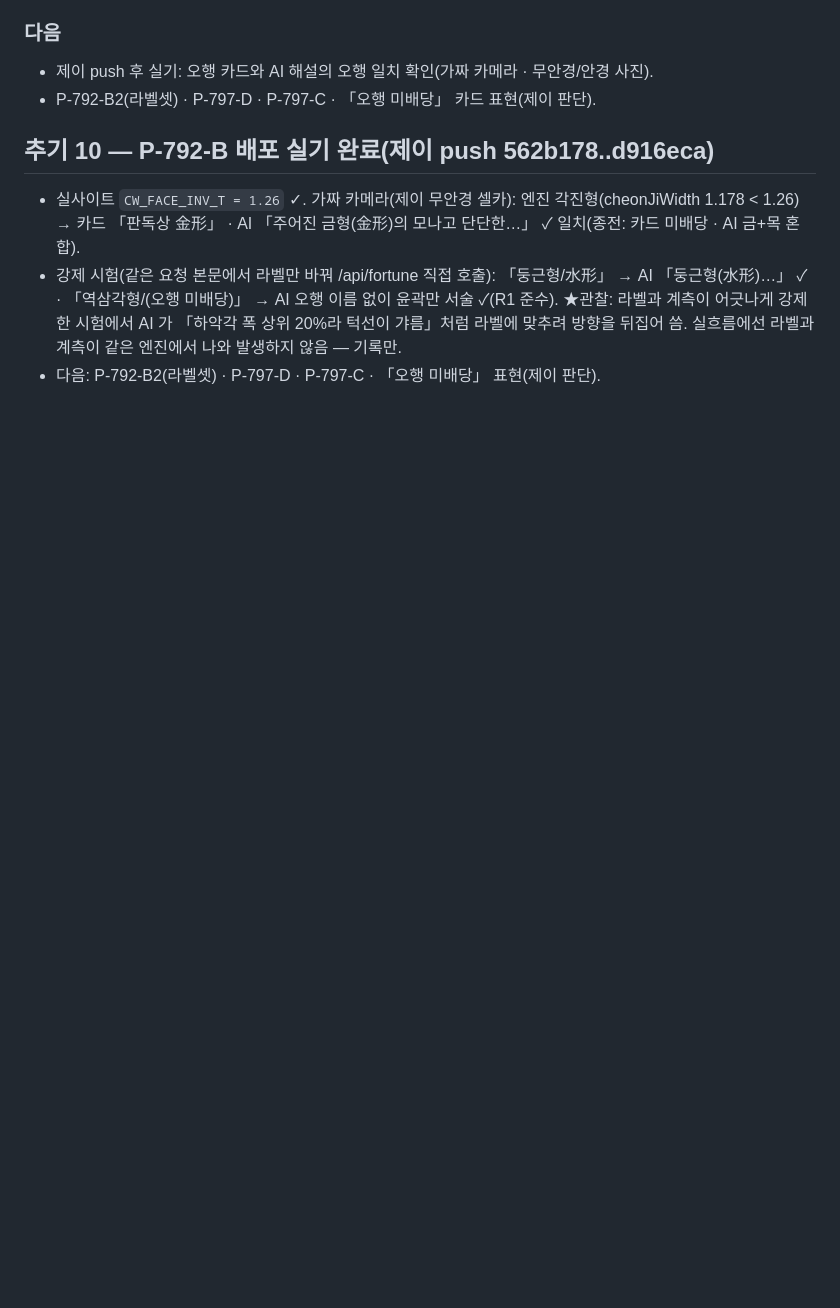
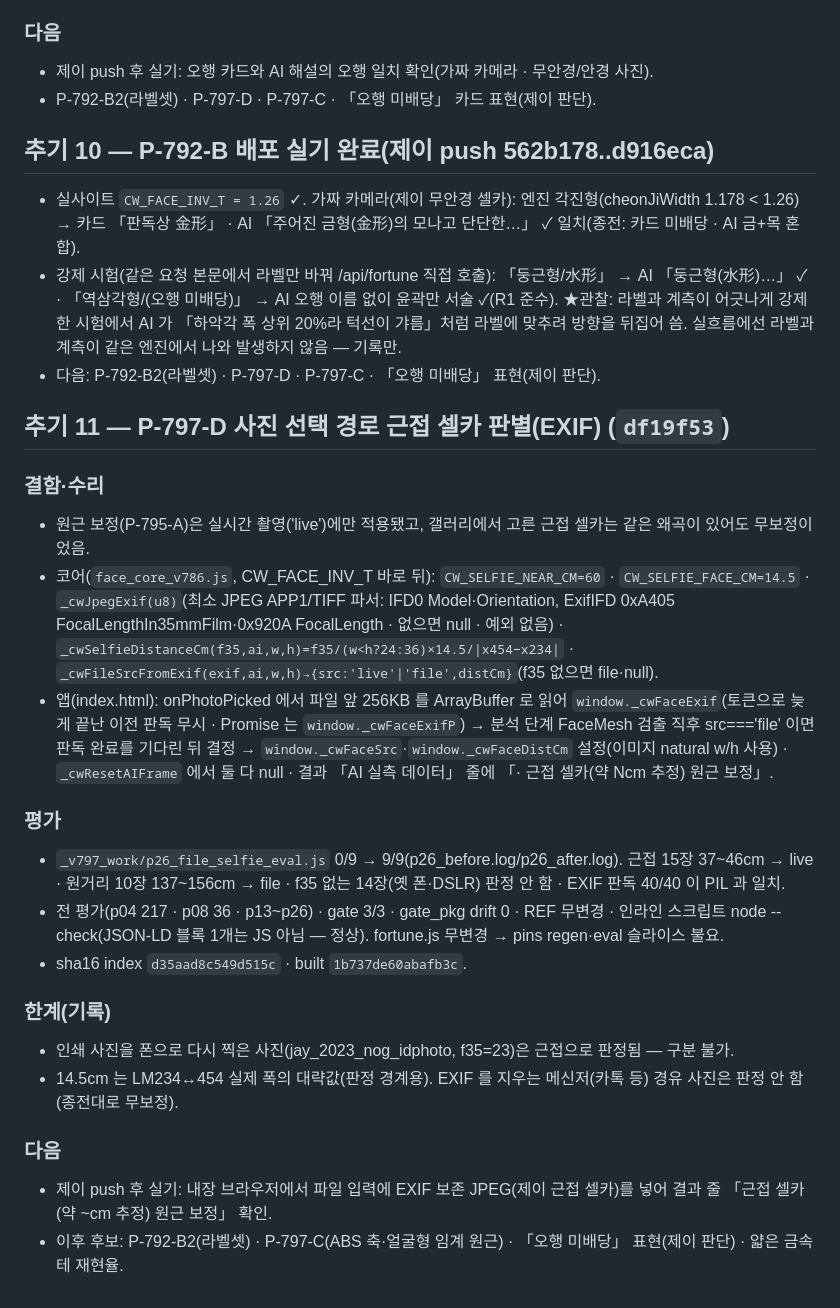
Before and after one commit to saeronjhk-cloud/chunwoon-app, a Markdown page: 천운_인수인계_v797_셀카원근보정_2026-10-04.md, the part around the change. Drawn GitHub-style; blank space fills up the shorter version.

Commit message:
v797 추기 11 — P-797-D 반영
Co-Authored-By: Claude Opus 5.5 <noreply@anthropic.com>
Claude-Session: https://claude.ai/code/session_01KjpBHPhgSbmVVsPSL8n82Y

```diff
--- a/천운_인수인계_v797_셀카원근보정_2026-10-04.md
+++ b/천운_인수인계_v797_셀카원근보정_2026-10-04.md
@@ -187,3 +187,19 @@ node tools/run_gate.js tools                        # 3/3
 - 강제 시험(같은 요청 본문에서 라벨만 바꿔 /api/fortune 직접 호출): 「둥근형/水形」 → AI 「둥근형(水形)…」 ✓ · 「역삼각형/(오행 미배당)」 → AI 오행 이름 없이 윤곽만 서술 ✓(R1 준수).
   ★관찰: 라벨과 계측이 어긋나게 강제한 시험에서 AI 가 「하악각 폭 상위 20%라 턱선이 갸름」처럼 라벨에 맞추려 방향을 뒤집어 씀. 실흐름에선 라벨과 계측이 같은 엔진에서 나와 발생하지 않음 — 기록만.
 - 다음: P-792-B2(라벨셋) · P-797-D · P-797-C · 「오행 미배당」 표현(제이 판단).
+
+## 추기 11 — P-797-D 사진 선택 경로 근접 셀카 판별(EXIF) (`df19f53`)
+### 결함·수리
+- 원근 보정(P-795-A)은 실시간 촬영('live')에만 적용됐고, 갤러리에서 고른 근접 셀카는 같은 왜곡이 있어도 무보정이었음.
+- 코어(`face_core_v786.js`, CW_FACE_INV_T 바로 뒤): `CW_SELFIE_NEAR_CM=60` · `CW_SELFIE_FACE_CM=14.5` · `_cwJpegExif(u8)`(최소 JPEG APP1/TIFF 파서: IFD0 Model·Orientation, ExifIFD 0xA405 FocalLengthIn35mmFilm·0x920A FocalLength · 없으면 null · 예외 없음) · `_cwSelfieDistanceCm(f35,ai,w,h)=f35/(w<h?24:36)×14.5/|x454−x234|` · `_cwFileSrcFromExif(exif,ai,w,h)→{src:'live'|'file',distCm}`(f35 없으면 file·null).
+- 앱(index.html): onPhotoPicked 에서 파일 앞 256KB 를 ArrayBuffer 로 읽어 `window._cwFaceExif`(토큰으로 늦게 끝난 이전 판독 무시 · Promise 는 `window._cwFaceExifP`) → 분석 단계 FaceMesh 검출 직후 src==='file' 이면 판독 완료를 기다린 뒤 결정 → `window._cwFaceSrc`·`window._cwFaceDistCm` 설정(이미지 natural w/h 사용) · `_cwResetAIFrame` 에서 둘 다 null · 결과 「AI 실측 데이터」 줄에 「· 근접 셀카(약 Ncm 추정) 원근 보정」.
+### 평가
+- `_v797_work/p26_file_selfie_eval.js` 0/9 → 9/9(p26_before.log/p26_after.log). 근접 15장 37~46cm → live · 원거리 10장 137~156cm → file · f35 없는 14장(옛 폰·DSLR) 판정 안 함 · EXIF 판독 40/40 이 PIL 과 일치.
+- 전 평가(p04 217 · p08 36 · p13~p26) · gate 3/3 · gate_pkg drift 0 · REF 무변경 · 인라인 스크립트 node --check(JSON-LD 블록 1개는 JS 아님 — 정상). fortune.js 무변경 → pins regen·eval 슬라이스 불요.
+- sha16 index `d35aad8c549d515c` · built `1b737de60abafb3c`.
+### 한계(기록)
+- 인쇄 사진을 폰으로 다시 찍은 사진(jay_2023_nog_idphoto, f35=23)은 근접으로 판정됨 — 구분 불가.
+- 14.5cm 는 LM234↔454 실제 폭의 대략값(판정 경계용). EXIF 를 지우는 메신저(카톡 등) 경유 사진은 판정 안 함(종전대로 무보정).
+### 다음
+- 제이 push 후 실기: 내장 브라우저에서 파일 입력에 EXIF 보존 JPEG(제이 근접 셀카)를 넣어 결과 줄 「근접 셀카(약 ~cm 추정) 원근 보정」 확인.
+- 이후 후보: P-792-B2(라벨셋) · P-797-C(ABS 축·얼굴형 임계 원근) · 「오행 미배당」 표현(제이 판단) · 얇은 금속테 재현율.
```
